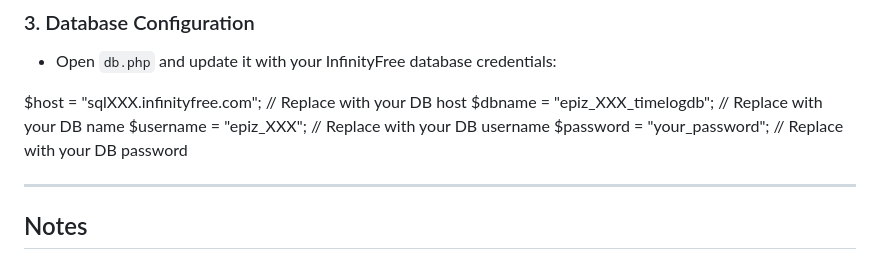
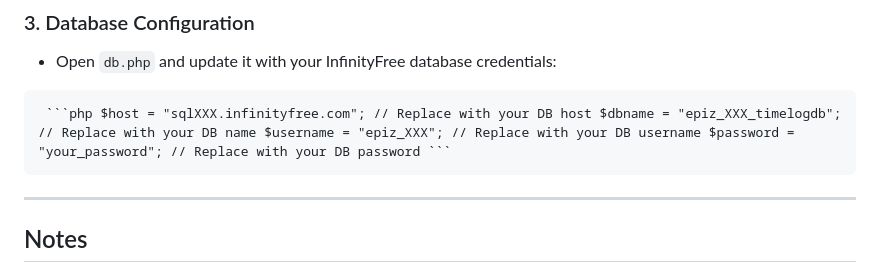
Before and after one commit to sebastian3035/EmployeeTimeLoggingSystem-Pacaldo, a Markdown page: README.md, the part around the change. Drawn GitHub-style.

````diff
--- a/README.md
+++ b/README.md
@@ -62,10 +62,7 @@ This project is a complete **Employee Time Logging System** using **PHP PDO** an
 ### 3. Database Configuration
 - Open `db.php` and update it with your InfinityFree database credentials:
 
-$host = "sqlXXX.infinityfree.com"; // Replace with your DB host
-$dbname = "epiz_XXX_timelogdb";   // Replace with your DB name
-$username = "epiz_XXX";           // Replace with your DB username
-$password = "your_password";      // Replace with your DB password
+<pre> ```php $host = "sqlXXX.infinityfree.com"; // Replace with your DB host $dbname = "epiz_XXX_timelogdb"; // Replace with your DB name $username = "epiz_XXX"; // Replace with your DB username $password = "your_password"; // Replace with your DB password ``` </pre>
 
 ---
 
````
